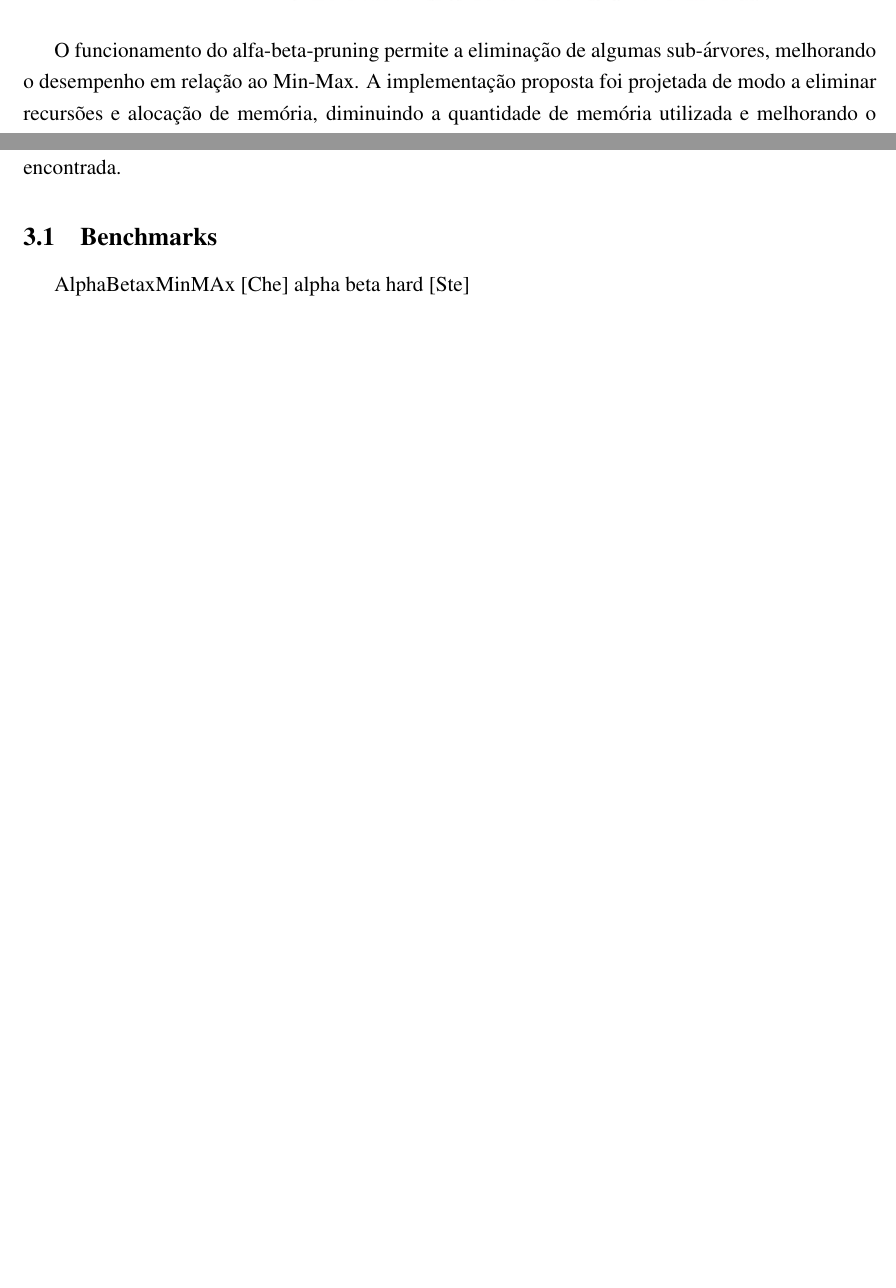
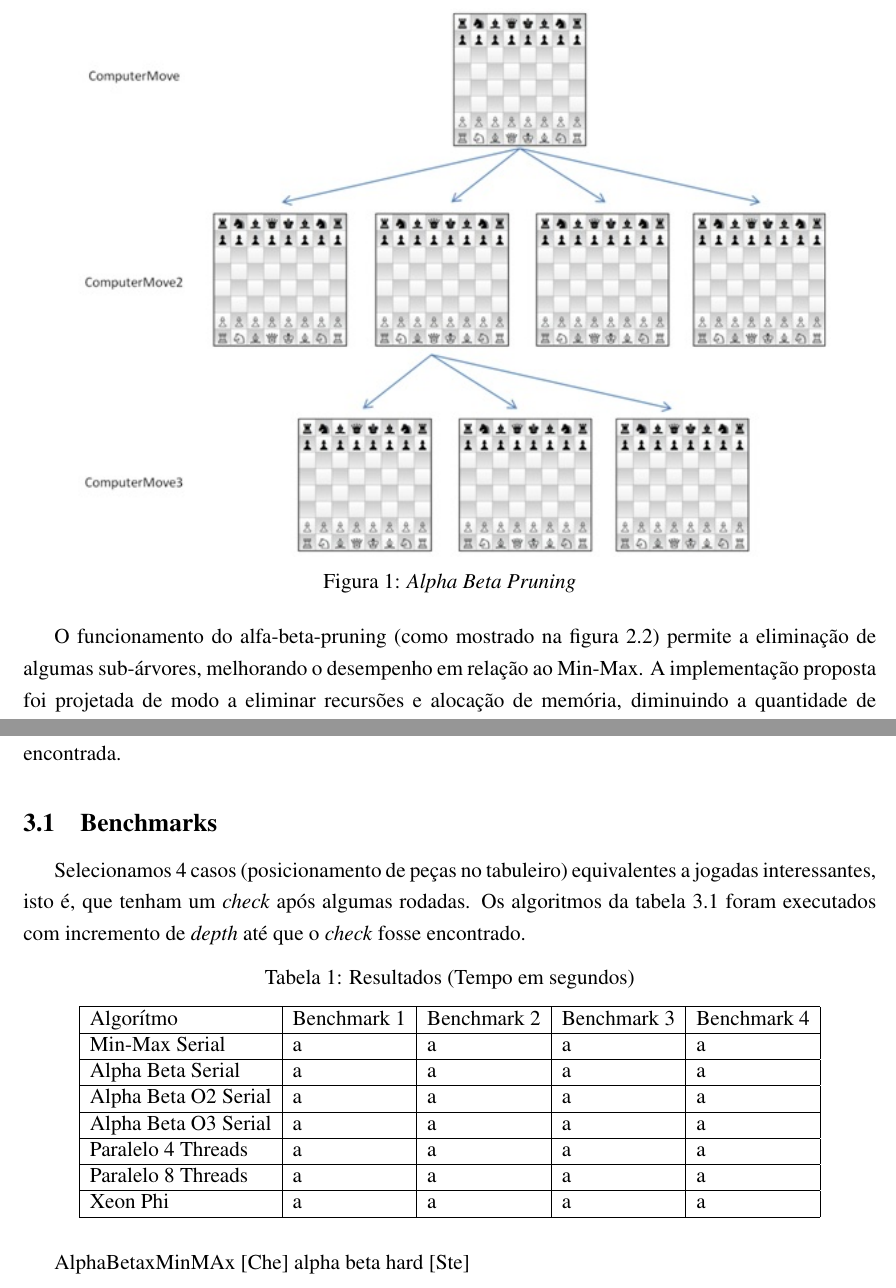
Before and after one commit to albf/chessPhi, a LaTeX document (docs/projeto.tex): two parts of pages 4 and 5 of 5, joined at a grey line, cut at the place of the change, the shorter picture padded with empty space. Compiled offline with pdfLaTeX.

Commit message:
create table latex

```diff
--- a/docs/projeto.tex
+++ b/docs/projeto.tex
@@ -58,10 +58,12 @@ Score = \sum_{Peças de A} val(peças) - \sum_{Peças de B} val(peças)
 
 \begin{figure}[H]
 \centering
+\label{fig1}
+\caption{\textit{Alpha Beta Pruning}}
 \includegraphics[scale=1]{../presentation/huoChess_2.jpg}
 \end{figure}
 
-O funcionamento do alfa-beta-pruning permite a eliminação de algumas sub-árvores, melhorando o desempenho em relação ao Min-Max. A implementação proposta foi projetada de modo a eliminar recursões e alocação de memória, diminuindo a quantidade de memória utilizada e melhorando o desempenho. Estas características facilitaram a implementação paralela, sendo que a versão serial é usada pelas threads da versão paralela.
+O funcionamento do alfa-beta-pruning (como mostrado na figura~\ref{fig1})  permite a eliminação de algumas sub-árvores, melhorando o desempenho em relação ao Min-Max. A implementação proposta foi projetada de modo a eliminar recursões e alocação de memória, diminuindo a quantidade de memória utilizada e melhorando o desempenho. Estas características facilitaram a implementação paralela, sendo que a versão serial é usada pelas threads da versão paralela.
 
 \subsection{Paralela}
 
@@ -81,6 +83,26 @@ Para efetuar a comparação entre as duas implementações, foi feito um pequeno
 
 \subsection{Benchmarks}
 
+Selecionamos 4 casos (posicionamento de peças no tabuleiro) equivalentes a jogadas interessantes, isto é, que tenham um \textit{check} após algumas rodadas. Os algoritmos da tabela~\ref{tab1} foram executados com incremento de \textit{depth} até que o \textit{check} fosse encontrado.
+
+\begin{table}[h]
+	\label{tab1}
+	\centering
+	\caption{Resultados (Tempo em segundos)}
+	\label{my-label}
+	\begin{tabular}{|l|l|l|l|l|}
+		\hline
+		Algorítmo            & Benchmark 1 & Benchmark 2 & Benchmark 3 & Benchmark 4 \\ \hline
+		Min-Max Serial       & a           & a           & a           & a           \\ \hline
+		Alpha Beta Serial    & a           & a           & a           & a           \\ \hline
+		Alpha Beta O2 Serial & a           & a           & a           & a           \\ \hline
+		Alpha Beta O3 Serial & a           & a           & a           & a           \\ \hline
+		Paralelo 4 Threads   & a           & a           & a           & a           \\ \hline
+		Paralelo 8 Threads   & a           & a           & a           & a           \\ \hline
+		Xeon Phi             & a           & a           & a           & a           \\ \hline
+	\end{tabular}
+\end{table}
+
 AlphaBetaxMinMAx~\cite{chess2}
 alpha beta hard~\cite{chess1}
 
```
